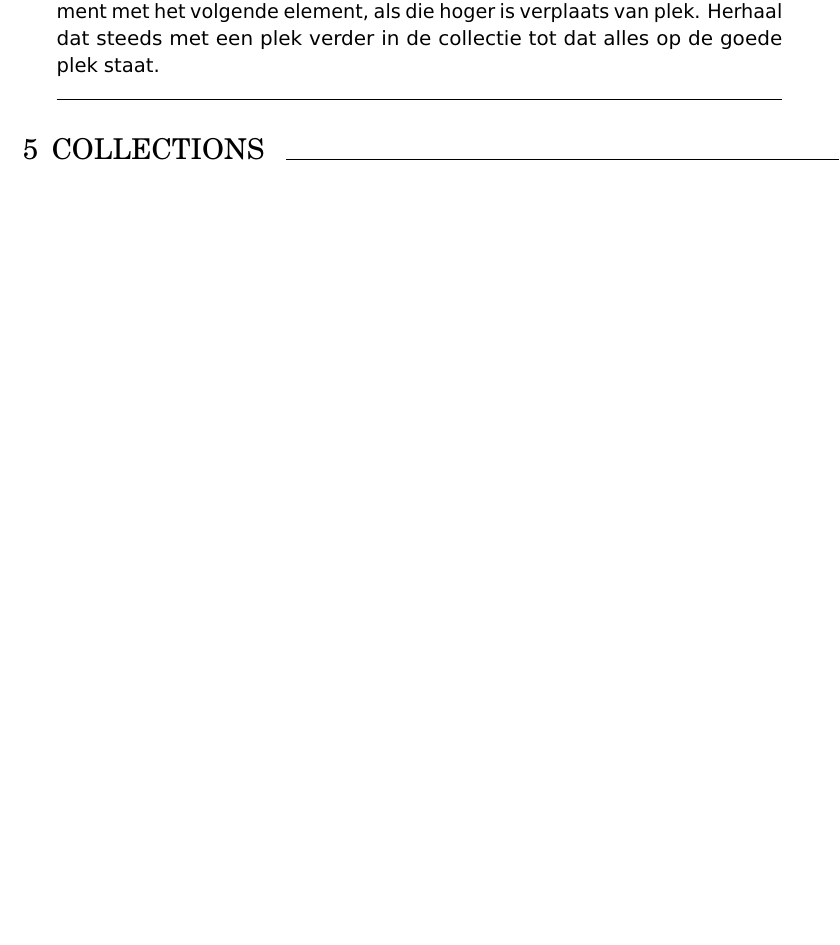
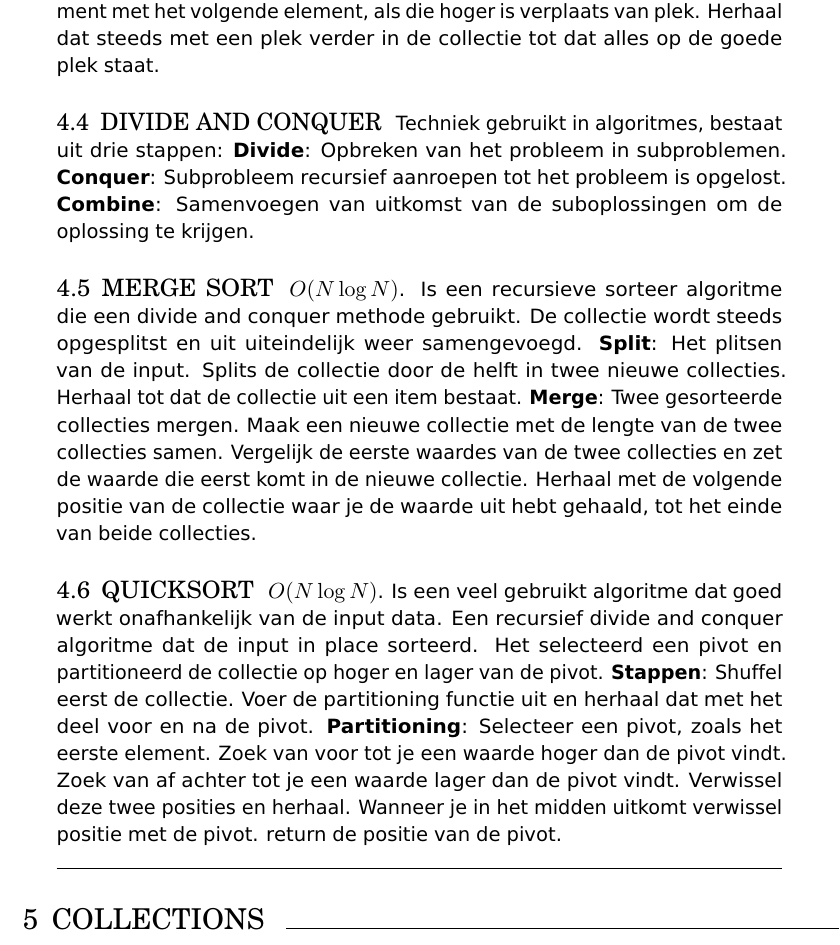
Before and after one commit to joostsijm/ads_samenvatting, a LaTeX document (master.tex, which reads docs/sort_algorithms.tex): part of page 12 of 13 before the commit and part of page 12 of 14 after it, cut so that both start at the same text, the shorter picture padded with empty space. Compiled offline with pdfLaTeX.

Commit message:
Add merge and quick sort algorithms

```diff
--- a/docs/sort_algorithms.tex
+++ b/docs/sort_algorithms.tex
@@ -14,7 +14,40 @@ $O(N^2)$ exponentiele groei.
 Pak het eerste element van het ongesorteerde deel en zet het op de juiste plek in het gesorteerde deel.
 Herhaal tot dat het ongesorteerde deel leeg is.
 
-\subsection{Bubble sort}
+\subsection{Bubble Sort}
 $O(N^2)$ exponentile groei.
 Vergelijk het eerste element met het volgende element, als die hoger is verplaats van plek.
 Herhaal dat steeds met een plek verder in de collectie tot dat alles op de goede plek staat.
+
+\subsection{Divide and Conquer}
+Techniek gebruikt in algoritmes, bestaat uit drie stappen:
+\textbf{Divide}: Opbreken van het probleem in subproblemen.
+\textbf{Conquer}: Subprobleem recursief aanroepen tot het probleem is opgelost.
+\textbf{Combine}: Samenvoegen van uitkomst van de suboplossingen om de oplossing te krijgen.
+
+\subsection{Merge Sort}
+$O(N\log N)$.
+Is een recursieve sorteer algoritme die een divide and conquer methode gebruikt.
+De collectie wordt steeds opgesplitst en uit uiteindelijk weer samengevoegd.
+\textbf{Split}: Het plitsen van de input.
+Splits de collectie door de helft in twee nieuwe collecties.
+Herhaal tot dat de collectie uit een item bestaat.
+\textbf{Merge}: Twee gesorteerde collecties mergen.
+Maak een nieuwe collectie met de lengte van de twee collecties samen.
+Vergelijk de eerste waardes van de twee collecties en zet de waarde die eerst komt in de nieuwe collectie.
+Herhaal met de volgende positie van de collectie waar je de waarde uit hebt gehaald, tot het einde van beide collecties.
+
+\subsection{Quicksort}
+$O(N\log N)$.
+Is een veel gebruikt algoritme dat goed werkt onafhankelijk van de input data.
+Een recursief divide and conquer algoritme dat de input in place sorteerd.
+Het selecteerd een pivot en partitioneerd de collectie op hoger en lager van de pivot.
+\textbf{Stappen}: Shuffel eerst de collectie.
+Voer de partitioning functie uit en herhaal dat met het deel voor en na de pivot.
+\textbf{Partitioning}:
+Selecteer een pivot, zoals het eerste element.
+Zoek van voor tot je een waarde hoger dan de pivot vindt.
+Zoek van af achter tot je een waarde lager dan de pivot vindt.
+Verwissel deze twee posities en herhaal.
+Wanneer je in het midden uitkomt verwissel positie met de pivot.
+return de positie van de pivot.
```
